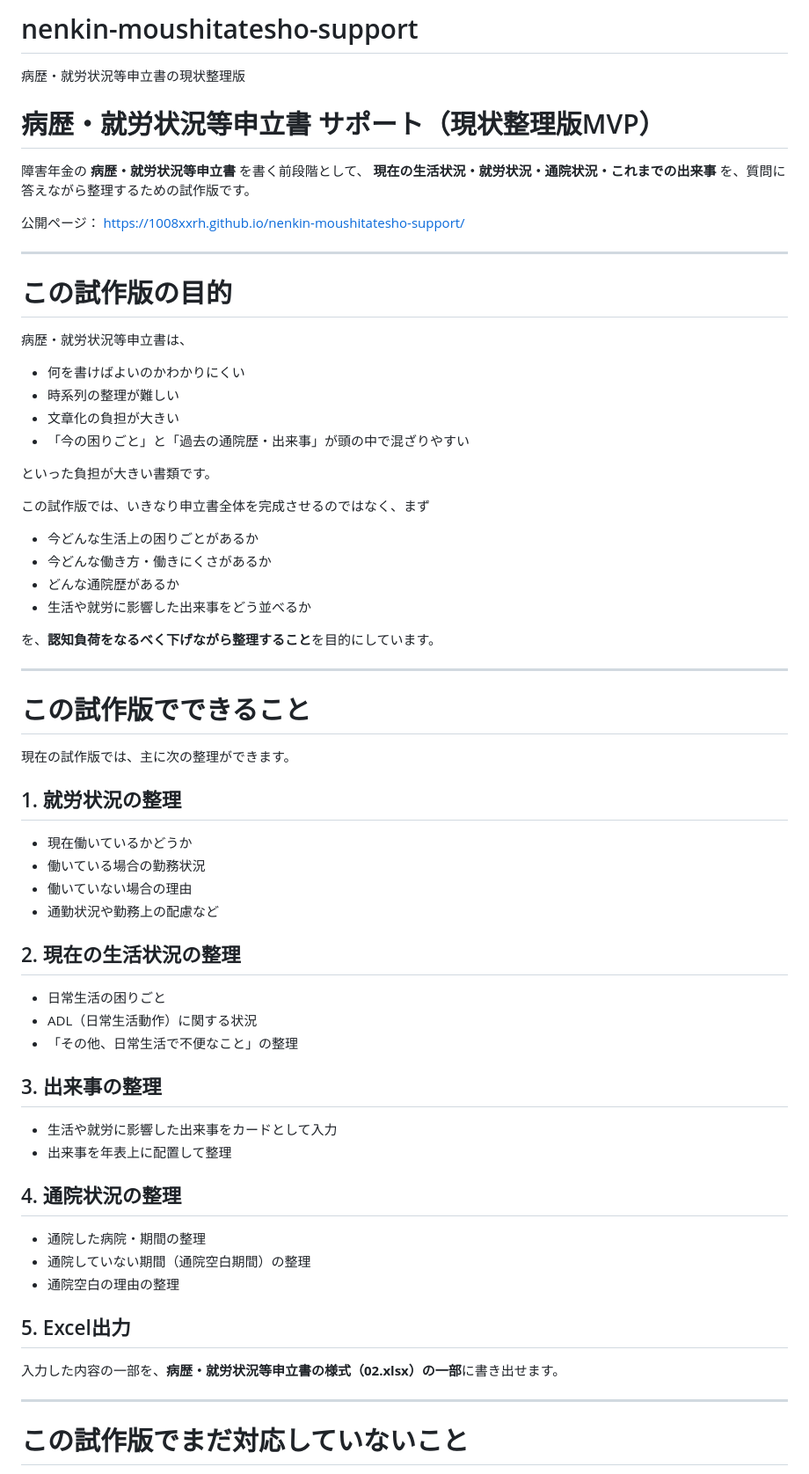
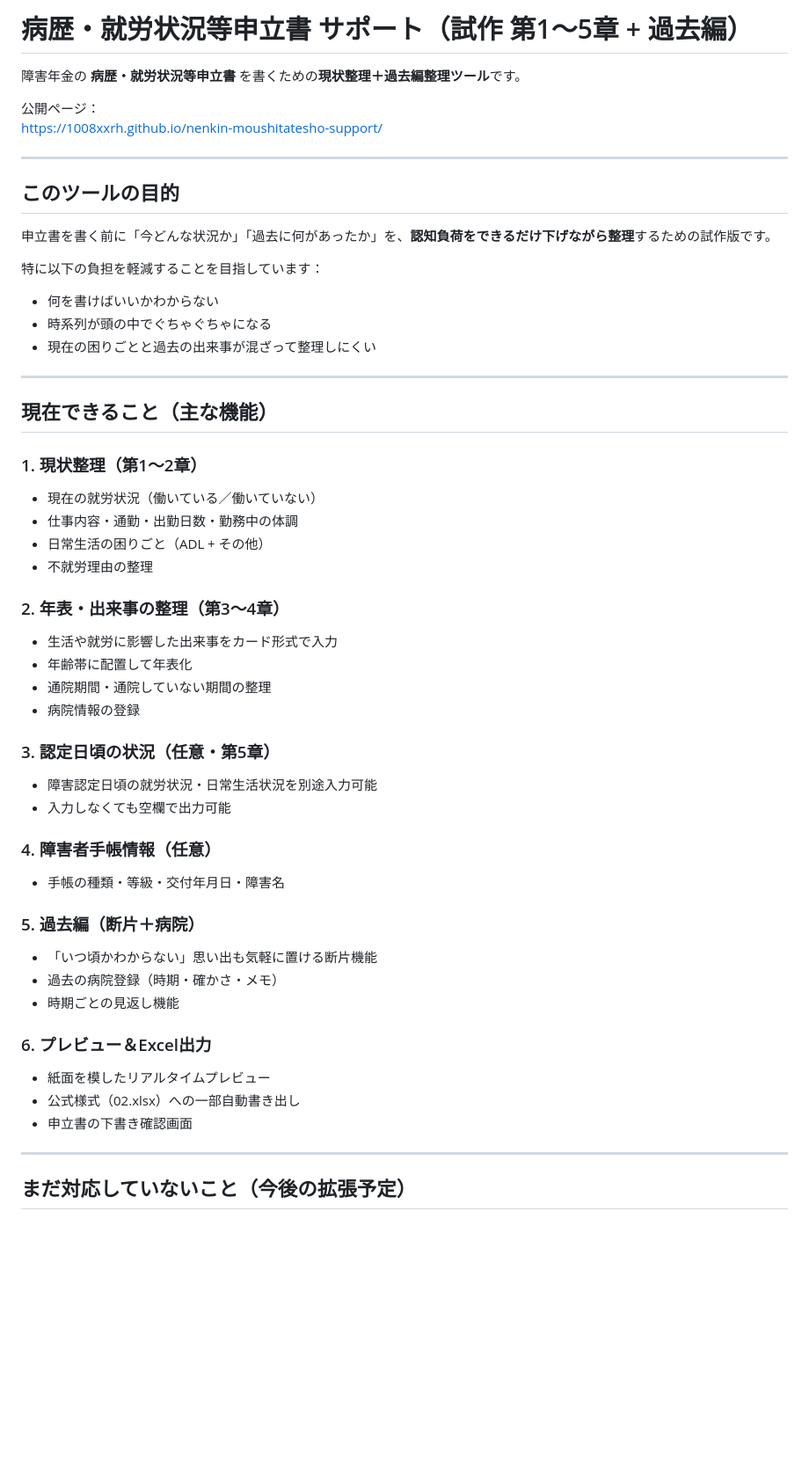
Before and after one commit to 1008xxrh/nenkin-moushitatesho-support, a Markdown page: README.md, the part around one of its changes. Shown at 88% size. Rendered like a GitHub page; blank space fills up the shorter version.

Commit message:
Update README.md
feat: README.md を大幅更新（Grok作成版）

- 第1〜5章 + 過去編の機能追加を反映
- できること一覧を最新実装に合わせて更新
- 認定日欄、手帳、プレビュー、過去編（断片・病院）の記載を追加

```diff
--- a/README.md
+++ b/README.md
@@ -1,71 +1,55 @@
-# nenkin-moushitatesho-support
-病歴・就労状況等申立書の現状整理版
+# 病歴・就労状況等申立書 サポート（試作 第1〜5章 + 過去編）
 
-# 病歴・就労状況等申立書 サポート（現状整理版MVP）
-
-障害年金の **病歴・就労状況等申立書** を書く前段階として、
-**現在の生活状況・就労状況・通院状況・これまでの出来事** を、質問に答えながら整理するための試作版です。
+障害年金の **病歴・就労状況等申立書** を書くための**現状整理＋過去編整理ツール**です。
 
 公開ページ：
-https://1008xxrh.github.io/nenkin-moushitatesho-support/
+[https://1008xxrh.github.io/nenkin-moushitatesho-support/](https://1008xxrh.github.io/nenkin-moushitatesho-support/)
 
 ---
 
-# この試作版の目的
+## このツールの目的
 
-病歴・就労状況等申立書は、
+申立書を書く前に「今どんな状況か」「過去に何があったか」を、**認知負荷をできるだけ下げながら整理**するための試作版です。
 
-* 何を書けばよいのかわかりにくい
-* 時系列の整理が難しい
-* 文章化の負担が大きい
-* 「今の困りごと」と「過去の通院歴・出来事」が頭の中で混ざりやすい
-
-といった負担が大きい書類です。
-
-この試作版では、いきなり申立書全体を完成させるのではなく、まず
-
-* 今どんな生活上の困りごとがあるか
-* 今どんな働き方・働きにくさがあるか
-* どんな通院歴があるか
-* 生活や就労に影響した出来事をどう並べるか
-
-を、**認知負荷をなるべく下げながら整理すること**を目的にしています。
+特に以下の負担を軽減することを目指しています：
+- 何を書けばいいかわからない
+- 時系列が頭の中でぐちゃぐちゃになる
+- 現在の困りごとと過去の出来事が混ざって整理しにくい
 
 ---
 
-# この試作版でできること
+## 現在できること（主な機能）
 
-現在の試作版では、主に次の整理ができます。
+### 1. 現状整理（第1〜2章）
+- 現在の就労状況（働いている／働いていない）
+- 仕事内容・通勤・出勤日数・勤務中の体調
+- 日常生活の困りごと（ADL + その他）
+- 不就労理由の整理
 
-## 1. 就労状況の整理
+### 2. 年表・出来事の整理（第3〜4章）
+- 生活や就労に影響した出来事をカード形式で入力
+- 年齢帯に配置して年表化
+- 通院期間・通院していない期間の整理
+- 病院情報の登録
 
-* 現在働いているかどうか
-* 働いている場合の勤務状況
-* 働いていない場合の理由
-* 通勤状況や勤務上の配慮など
+### 3. 認定日頃の状況（任意・第5章）
+- 障害認定日頃の就労状況・日常生活状況を別途入力可能
+- 入力しなくても空欄で出力可能
 
-## 2. 現在の生活状況の整理
+### 4. 障害者手帳情報（任意）
+- 手帳の種類・等級・交付年月日・障害名
 
-* 日常生活の困りごと
-* ADL（日常生活動作）に関する状況
-* 「その他、日常生活で不便なこと」の整理
+### 5. 過去編（断片＋病院）
+- 「いつ頃かわからない」思い出も気軽に置ける断片機能
+- 過去の病院登録（時期・確かさ・メモ）
+- 時期ごとの見返し機能
 
-## 3. 出来事の整理
-
-* 生活や就労に影響した出来事をカードとして入力
-* 出来事を年表上に配置して整理
-
-## 4. 通院状況の整理
-
-* 通院した病院・期間の整理
-* 通院していない期間（通院空白期間）の整理
-* 通院空白の理由の整理
-
-## 5. Excel出力
-
-入力した内容の一部を、**病歴・就労状況等申立書の様式（02.xlsx）の一部**に書き出せます。
+### 6. プレビュー＆Excel出力
+- 紙面を模したリアルタイムプレビュー
+- 公式様式（02.xlsx）への一部自動書き出し
+- 申立書の下書き確認画面
 
 ---
 
-# この試作版でまだ対応していないこと
+## まだ対応していないこと（今後の拡張予定）
 
```
Also changed, not shown: other parts of README.md (+30 -116 lines).
